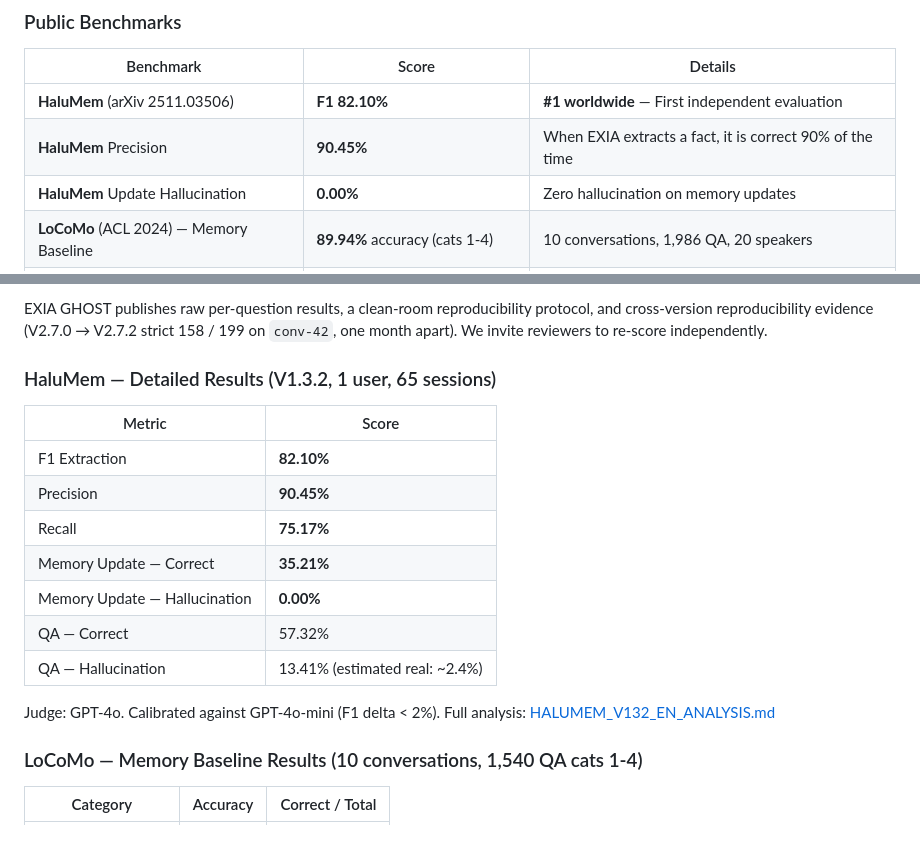
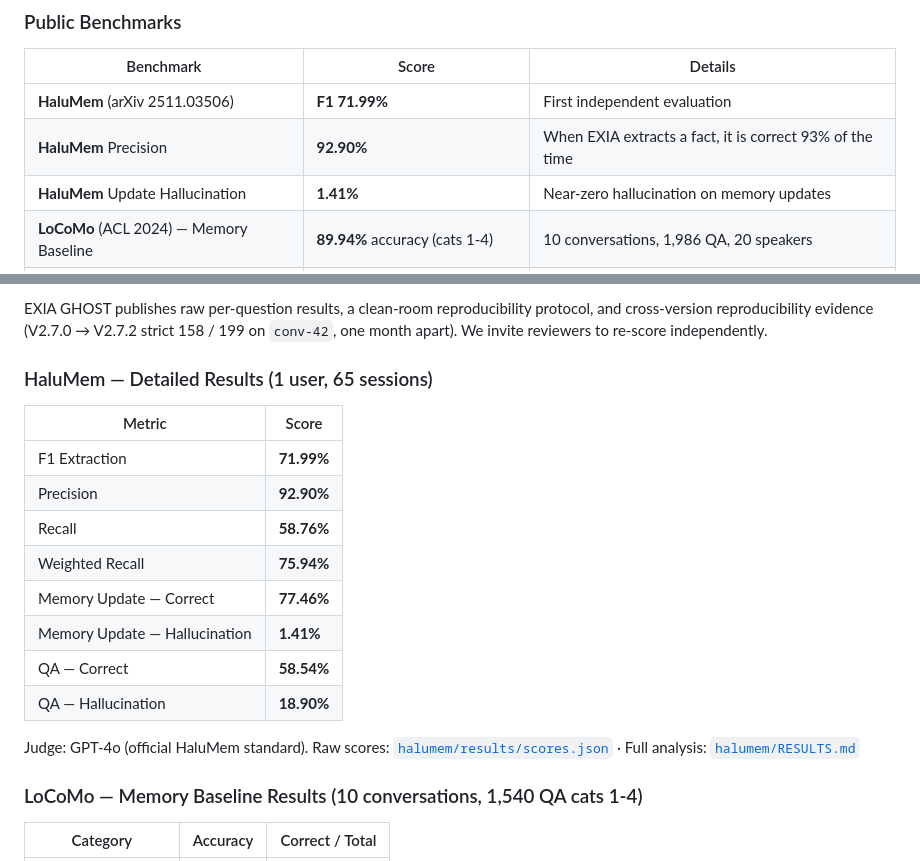
Before and after one commit to francisdu53/exia-ghost-benchmarks, a Markdown page: README.md, 2 parts joined by grey strips. GitHub-like rendering.

Commit message:
Align README HaluMem figures with published raw data (scores.json)
The README HaluMem tables displayed F1 82.10% / Precision 90.45% /
Update-Correct 35.21% / Update-Hallucination 0.00%, which did not match
the raw data published in halumem/results/scores.json (and already
reflected in halumem/RESULTS.md and methodology/COMPARISON.md).

Corrected to the scores.json-backed figures:
- F1 Extraction: 71.99%
- Precision: 92.90%
- Recall: 58.76% (weighted 75.94%)
- Memory Update Correct: 77.46% / Hallucination: 1.41%
- QA Correct: 58.54% / Hallucination: 18.90%

Also: replaced the unsupported "#1 worldwide" tag with the accurate
"first independent evaluation", and fixed a dead link
(HALUMEM_V132_EN_ANALYSIS.md, which does not exist) to point to the
published RESULTS.md and scores.json.

Every public HaluMem figure now traces back to the published raw data.

```diff
--- a/README.md
+++ b/README.md
@@ -10,9 +10,9 @@
 
 | Benchmark | Score | Details |
 |-----------|-------|---------|
-| **HaluMem** (arXiv 2511.03506) | **F1 82.10%** | **#1 worldwide** — First independent evaluation |
-| **HaluMem** Precision | **90.45%** | When EXIA extracts a fact, it is correct 90% of the time |
-| **HaluMem** Update Hallucination | **0.00%** | Zero hallucination on memory updates |
+| **HaluMem** (arXiv 2511.03506) | **F1 71.99%** | First independent evaluation |
+| **HaluMem** Precision | **92.90%** | When EXIA extracts a fact, it is correct 93% of the time |
+| **HaluMem** Update Hallucination | **1.41%** | Near-zero hallucination on memory updates |
 | **LoCoMo** (ACL 2024) — Memory Baseline | **89.94%** accuracy (cats 1-4) | 10 conversations, 1,986 QA, 20 speakers |
 | **LoCoMo** — Full Pipeline (V2.7.2) | **84.16%** (1,296 / 1,540, cats 1-4) | 10 conversations, EverMemOS strict — see [results](locomo/RESULTS_FULL_PIPELINE_V272.md) |
 
@@ -34,20 +34,21 @@ EXIA GHOST publishes raw per-question results, a clean-room reproducibility prot
 cross-version reproducibility evidence (V2.7.0 → V2.7.2 strict 158 / 199 on `conv-42`, one
 month apart). We invite reviewers to re-score independently.
 
-### HaluMem — Detailed Results (V1.3.2, 1 user, 65 sessions)
+### HaluMem — Detailed Results (1 user, 65 sessions)
 
 | Metric | Score |
 |--------|-------|
-| F1 Extraction | **82.10%** |
-| Precision | **90.45%** |
-| Recall | **75.17%** |
-| Memory Update — Correct | **35.21%** |
-| Memory Update — Hallucination | **0.00%** |
-| QA — Correct | 57.32% |
-| QA — Hallucination | 13.41% (estimated real: ~2.4%) |
+| F1 Extraction | **71.99%** |
+| Precision | **92.90%** |
+| Recall | **58.76%** |
+| Weighted Recall | **75.94%** |
+| Memory Update — Correct | **77.46%** |
+| Memory Update — Hallucination | **1.41%** |
+| QA — Correct | **58.54%** |
+| QA — Hallucination | **18.90%** |
 
-Judge: GPT-4o. Calibrated against GPT-4o-mini (F1 delta < 2%).
-Full analysis: [HALUMEM_V132_EN_ANALYSIS.md](halumem/HALUMEM_V132_EN_ANALYSIS.md)
+Judge: GPT-4o (official HaluMem standard).
+Raw scores: [`halumem/results/scores.json`](halumem/results/scores.json) · Full analysis: [`halumem/RESULTS.md`](halumem/RESULTS.md)
 
 ### LoCoMo — Memory Baseline Results (10 conversations, 1,540 QA cats 1-4)
 
```
